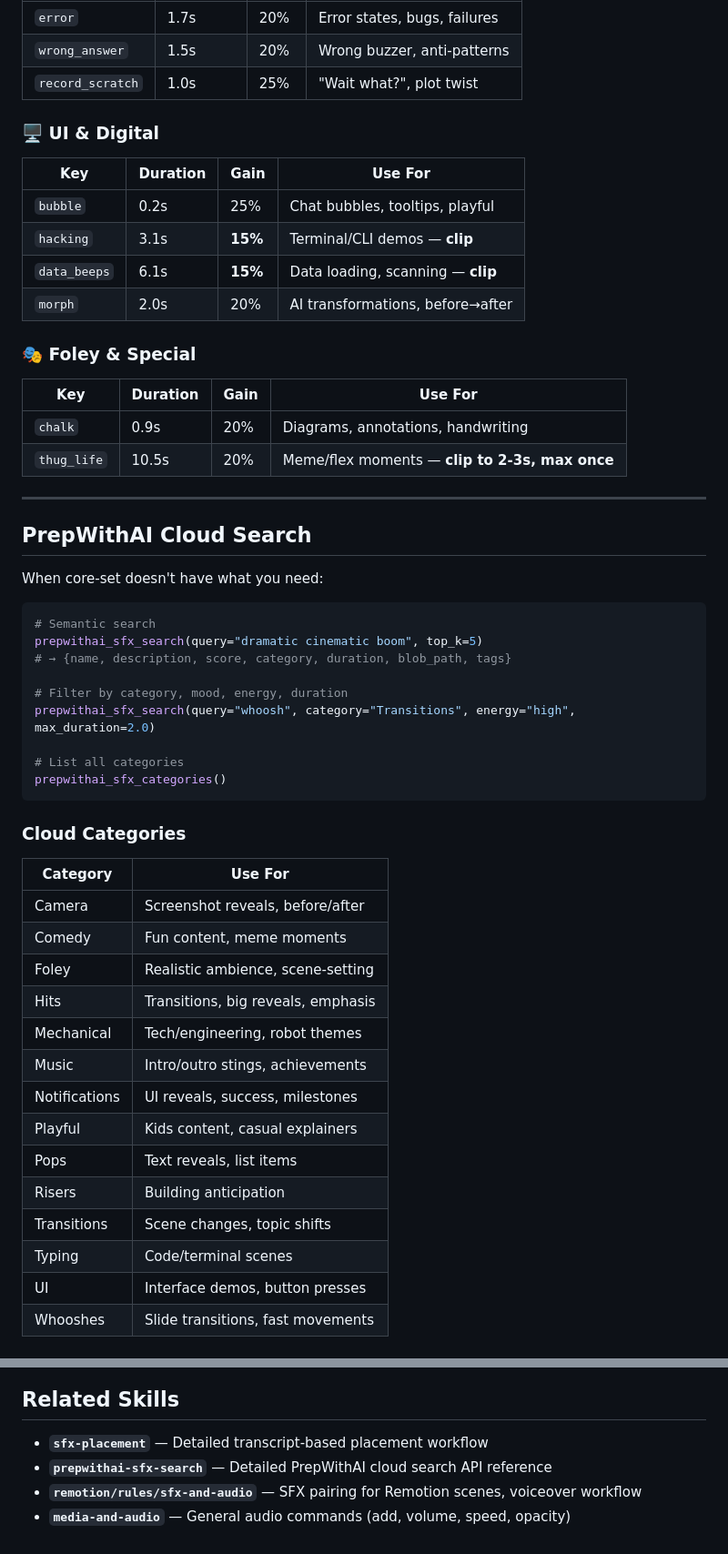
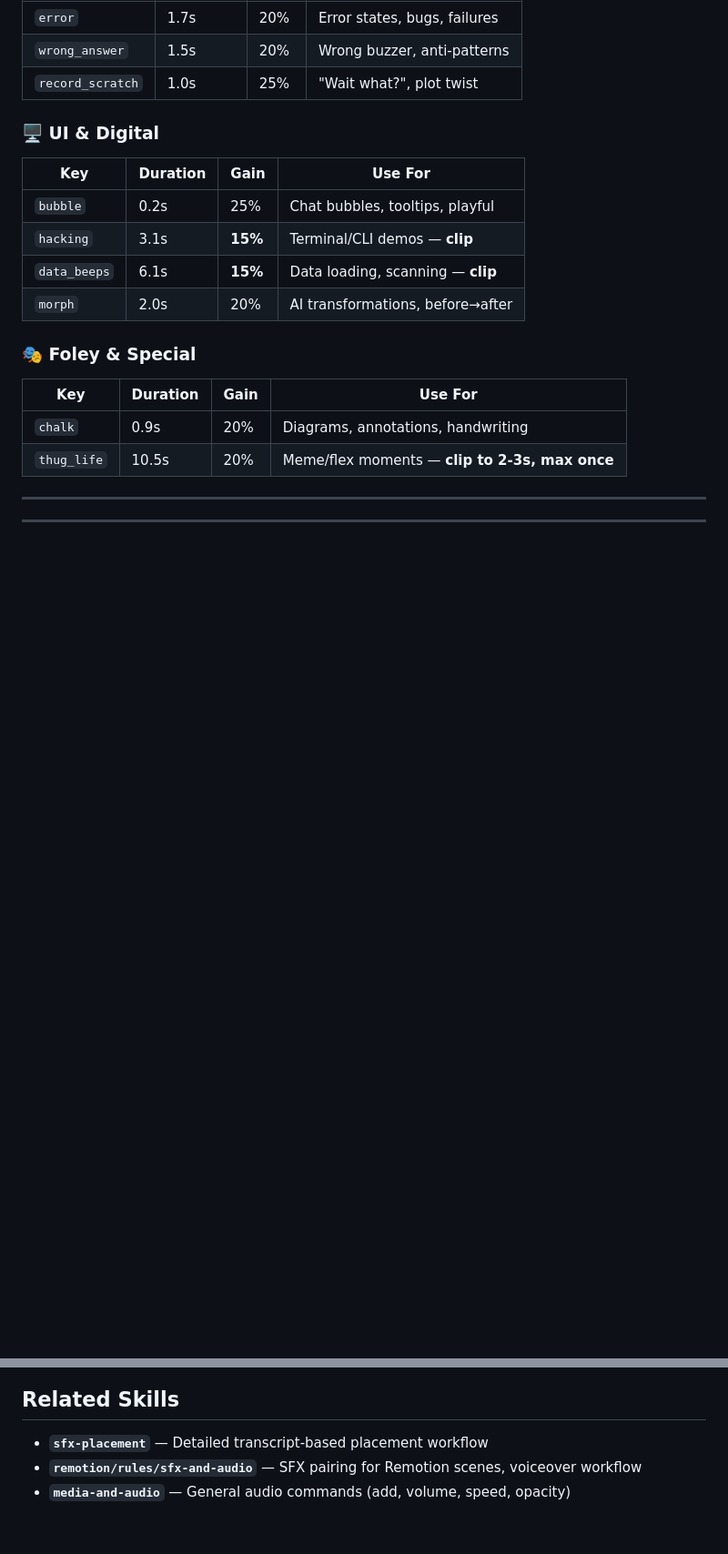
Before and after one commit to Shubham-vish/contentlead, a Markdown page: skills/sfx/SKILL.md, 2 parts joined by grey strips. Shown at 91% size. Drawn GitHub-style; blank space fills up the shorter version.

````diff
--- a/skills/sfx/SKILL.md
+++ b/skills/sfx/SKILL.md
@@ -98,38 +93,3 @@ Each key maps to exactly one sound. AI should use keys, not filenames.
 | `thug_life` | 10.5s | 20% | Meme/flex moments — **clip to 2-3s, max once** |
 
 ---
-
-## PrepWithAI Cloud Search
-
-When core-set doesn't have what you need:
-
-```python
-# Semantic search
-prepwithai_sfx_search(query="dramatic cinematic boom", top_k=5)
-# → {name, description, score, category, duration, blob_path, tags}
-
-# Filter by category, mood, energy, duration
-prepwithai_sfx_search(query="whoosh", category="Transitions", energy="high", max_duration=2.0)
-
-# List all categories
-prepwithai_sfx_categories()
-```
-
-### Cloud Categories
-| Category | Use For |
-|----------|---------|
-| Camera | Screenshot reveals, before/after |
-| Comedy | Fun content, meme moments |
-| Foley | Realistic ambience, scene-setting |
-| Hits | Transitions, big reveals, emphasis |
-| Mechanical | Tech/engineering, robot themes |
-| Music | Intro/outro stings, achievements |
-| Notifications | UI reveals, success, milestones |
-| Playful | Kids content, casual explainers |
-| Pops | Text reveals, list items |
-| Risers | Building anticipation |
-| Transitions | Scene changes, topic shifts |
-| Typing | Code/terminal scenes |
-| UI | Interface demos, button presses |
-| Whooshes | Slide transitions, fast movements |
-
@@ -276,6 +208,5 @@ curl -X POST http://127.0.0.1:$PORT/api/batch \
 ## Related Skills
 
 - **`sfx-placement`** — Detailed transcript-based placement workflow
-- **`prepwithai-sfx-search`** — Detailed PrepWithAI cloud search API reference
 - **`remotion/rules/sfx-and-audio`** — SFX pairing for Remotion scenes, voiceover workflow
 - **`media-and-audio`** — General audio commands (add, volume, speed, opacity)
````
Also changed, not shown: other parts of skills/sfx/SKILL.md (+7 -40 lines), skills/sfx/prepwithai-sfx-search.md (deleted, +0 -262 lines).
